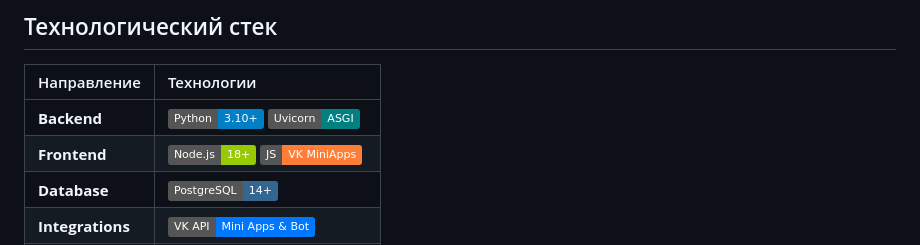
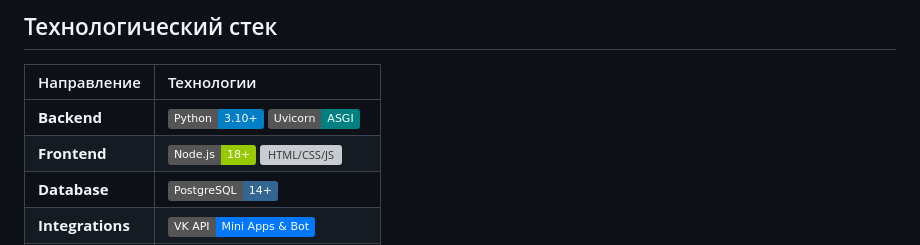
Before and after one commit to Selurin/To-do-Family-manage, a Markdown page: README.md, the part around one of its changes. GitHub-like rendering; badges without logos; grey boxes are pictures that could not be loaded.

```diff
--- a/README.md
+++ b/README.md
@@ -35,7 +40,7 @@
 | Направление | Технологии |
 | :--- | :--- |
 | **Backend** | ![Python](https://img.shields.io/badge/Python-3.10+-blue?logo=python) ![FastAPI/Uvicorn](https://img.shields.io/badge/Uvicorn-ASGI-teal) |
-| **Frontend** | ![Node.js](https://img.shields.io/badge/Node.js-18+-green?logo=node.js) ![HTML/CSS/JS](https://img.shields.io/badge/JS-VK_MiniApps-orange) |
+| **Frontend** | ![Node.js](https://img.shields.io/badge/Node.js-18+-green?logo=node.js) ![HTML/CSS/JS](https://img.shields.io/badge/HTML/CSS/JS-orange) |
 | **Database** | ![PostgreSQL](https://img.shields.io/badge/PostgreSQL-14+-336791?logo=postgresql) |
 | **Integrations**| ![VK API](https://img.shields.io/badge/VK_API-Mini_Apps_&_Bot-0077FF?logo=vk) |
 | **Tools** | Git, pgAdmin 4, dotenv, npm |
```
Also changed, not shown: other parts of README.md (+8 -3 lines).
